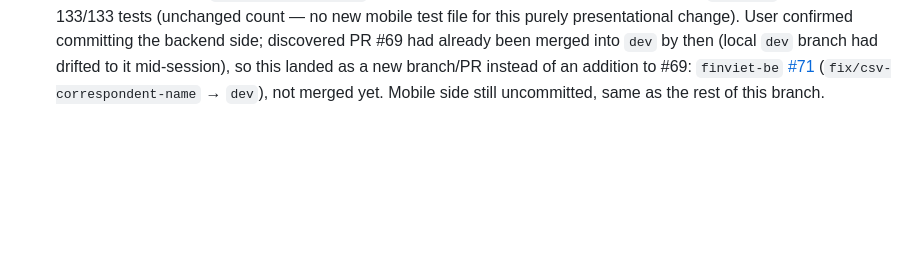
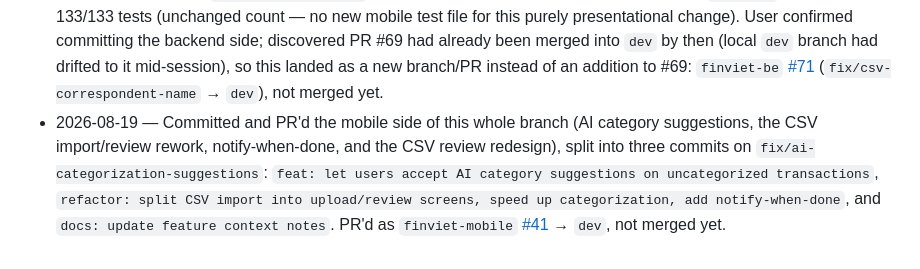
Before and after one commit to FinViet-Capstone/finviet-mobile, a Markdown page: context/current-feature.md, the part around the change. Rendered like a GitHub page; blank space fills up the shorter version.

Commit message:
docs: note mobile PR link

```diff
--- a/context/current-feature.md
+++ b/context/current-feature.md
@@ -813,4 +813,11 @@ non-production EAS/provider credential setup remain before the feature can be ma
   had already been merged into `dev` by then (local `dev` branch had drifted to it mid-session),
   so this landed as a new branch/PR instead of an addition to #69: `finviet-be`
   [#71](https://github.com/FinViet-Capstone/finviet-be/pull/71) (`fix/csv-correspondent-name` →
-  `dev`), not merged yet. Mobile side still uncommitted, same as the rest of this branch.
+  `dev`), not merged yet.
+- 2026-08-19 — Committed and PR'd the mobile side of this whole branch (AI category suggestions,
+  the CSV import/review rework, notify-when-done, and the CSV review redesign), split into three
+  commits on `fix/ai-categorization-suggestions`: `feat: let users accept AI category suggestions
+  on uncategorized transactions`, `refactor: split CSV import into upload/review screens, speed
+  up categorization, add notify-when-done`, and `docs: update feature context notes`. PR'd as
+  `finviet-mobile` [#41](https://github.com/FinViet-Capstone/finviet-mobile/pull/41) →
+  `dev`, not merged yet.
```
